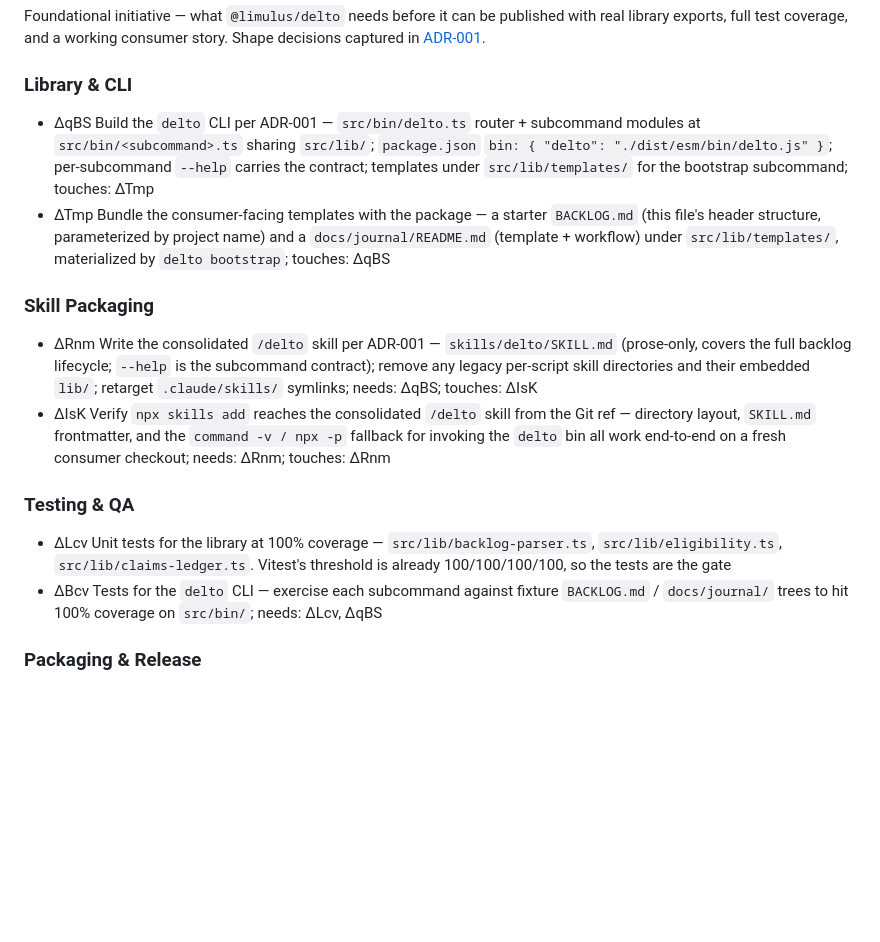
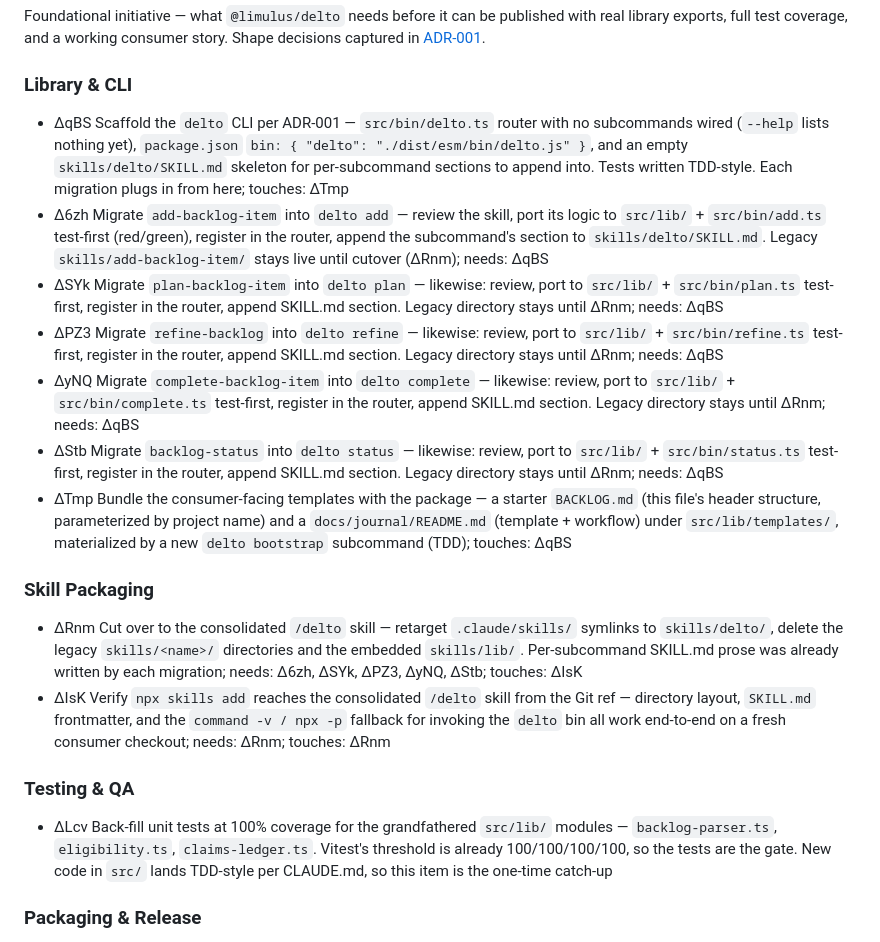
Before and after one commit to limulus/delto, a Markdown page: BACKLOG.md, the part around the change. Drawn GitHub-style; blank space fills up the shorter version.

Commit message:
docs(backlog): reshape skill reviews into full migration items
Each per-skill item now delivers a working `delto <subcommand>` (review + TDD
port to `src/lib/` + `src/bin/<sub>.ts` + section in the consolidated
`skills/delto/SKILL.md`), rather than producing a review artifact that ∆qBS
later acts on. Ripples: ∆qBS shrinks to a router/skeleton scaffold the
migrations depend on; ∆Rnm becomes the final cutover (retarget symlinks,
delete legacy `skills/<name>/` dirs) gated on all 5 migrations; ∆Bcv retires
since TDD inside each migration covers `src/bin/` coverage; ∆Lcv reframed as
a one-time back-fill for grandfathered `src/lib/` modules; ∆Tmp's bootstrap
subcommand picks up the same TDD discipline.

```diff
--- a/BACKLOG.md
+++ b/BACKLOG.md
@@ -29,22 +29,38 @@ captured in [ADR-001](./docs/decisions/001-delto-cli-and-skill-shape.md).
 
 ### Library & CLI
 
-- ∆qBS Build the `delto` CLI per ADR-001 — `src/bin/delto.ts` router + subcommand
-  modules at `src/bin/<subcommand>.ts` sharing `src/lib/`; `package.json` `bin: {
-  "delto": "./dist/esm/bin/delto.js" }`; per-subcommand `--help` carries the
-  contract; templates under `src/lib/templates/` for the bootstrap subcommand;
-  touches: ∆Tmp
+- ∆qBS Scaffold the `delto` CLI per ADR-001 — `src/bin/delto.ts` router with no
+  subcommands wired (`--help` lists nothing yet), `package.json` `bin: { "delto":
+  "./dist/esm/bin/delto.js" }`, and an empty `skills/delto/SKILL.md` skeleton for
+  per-subcommand sections to append into. Tests written TDD-style. Each migration
+  plugs in from here; touches: ∆Tmp
+- ∆6zh Migrate `add-backlog-item` into `delto add` — review the skill, port its
+  logic to `src/lib/` + `src/bin/add.ts` test-first (red/green), register in the
+  router, append the subcommand's section to `skills/delto/SKILL.md`. Legacy
+  `skills/add-backlog-item/` stays live until cutover (∆Rnm); needs: ∆qBS
+- ∆SYk Migrate `plan-backlog-item` into `delto plan` — likewise: review, port to
+  `src/lib/` + `src/bin/plan.ts` test-first, register in the router, append
+  SKILL.md section. Legacy directory stays until ∆Rnm; needs: ∆qBS
+- ∆PZ3 Migrate `refine-backlog` into `delto refine` — likewise: review, port to
+  `src/lib/` + `src/bin/refine.ts` test-first, register in the router, append
+  SKILL.md section. Legacy directory stays until ∆Rnm; needs: ∆qBS
+- ∆yNQ Migrate `complete-backlog-item` into `delto complete` — likewise: review,
+  port to `src/lib/` + `src/bin/complete.ts` test-first, register in the router,
+  append SKILL.md section. Legacy directory stays until ∆Rnm; needs: ∆qBS
+- ∆Stb Migrate `backlog-status` into `delto status` — likewise: review, port to
+  `src/lib/` + `src/bin/status.ts` test-first, register in the router, append
+  SKILL.md section. Legacy directory stays until ∆Rnm; needs: ∆qBS
 - ∆Tmp Bundle the consumer-facing templates with the package — a starter
   `BACKLOG.md` (this file's header structure, parameterized by project name) and a
   `docs/journal/README.md` (template + workflow) under `src/lib/templates/`,
-  materialized by `delto bootstrap`; touches: ∆qBS
+  materialized by a new `delto bootstrap` subcommand (TDD); touches: ∆qBS
 
 ### Skill Packaging
 
-- ∆Rnm Write the consolidated `/delto` skill per ADR-001 — `skills/delto/SKILL.md`
-  (prose-only, covers the full backlog lifecycle; `--help` is the subcommand
-  contract); remove any legacy per-script skill directories and their embedded
-  `lib/`; retarget `.claude/skills/` symlinks; needs: ∆qBS; touches: ∆IsK
+- ∆Rnm Cut over to the consolidated `/delto` skill — retarget `.claude/skills/`
+  symlinks to `skills/delto/`, delete the legacy `skills/<name>/` directories and
+  the embedded `skills/lib/`. Per-subcommand SKILL.md prose was already written by
+  each migration; needs: ∆6zh, ∆SYk, ∆PZ3, ∆yNQ, ∆Stb; touches: ∆IsK
 - ∆IsK Verify `npx skills add` reaches the consolidated `/delto` skill from the Git
   ref — directory layout, `SKILL.md` frontmatter, and the `command -v / npx -p`
   fallback for invoking the `delto` bin all work end-to-end on a fresh consumer
@@ -52,12 +68,10 @@ captured in [ADR-001](./docs/decisions/001-delto-cli-and-skill-shape.md).
 
 ### Testing & QA
 
-- ∆Lcv Unit tests for the library at 100% coverage — `src/lib/backlog-parser.ts`,
-  `src/lib/eligibility.ts`, `src/lib/claims-ledger.ts`. Vitest's threshold is
-  already 100/100/100/100, so the tests are the gate
-- ∆Bcv Tests for the `delto` CLI — exercise each subcommand against fixture
-  `BACKLOG.md` / `docs/journal/` trees to hit 100% coverage on `src/bin/`;
-  needs: ∆Lcv, ∆qBS
+- ∆Lcv Back-fill unit tests at 100% coverage for the grandfathered `src/lib/`
+  modules — `backlog-parser.ts`, `eligibility.ts`, `claims-ledger.ts`. Vitest's
+  threshold is already 100/100/100/100, so the tests are the gate. New code in
+  `src/` lands TDD-style per CLAUDE.md, so this item is the one-time catch-up
 
 ### Packaging & Release
 
```
